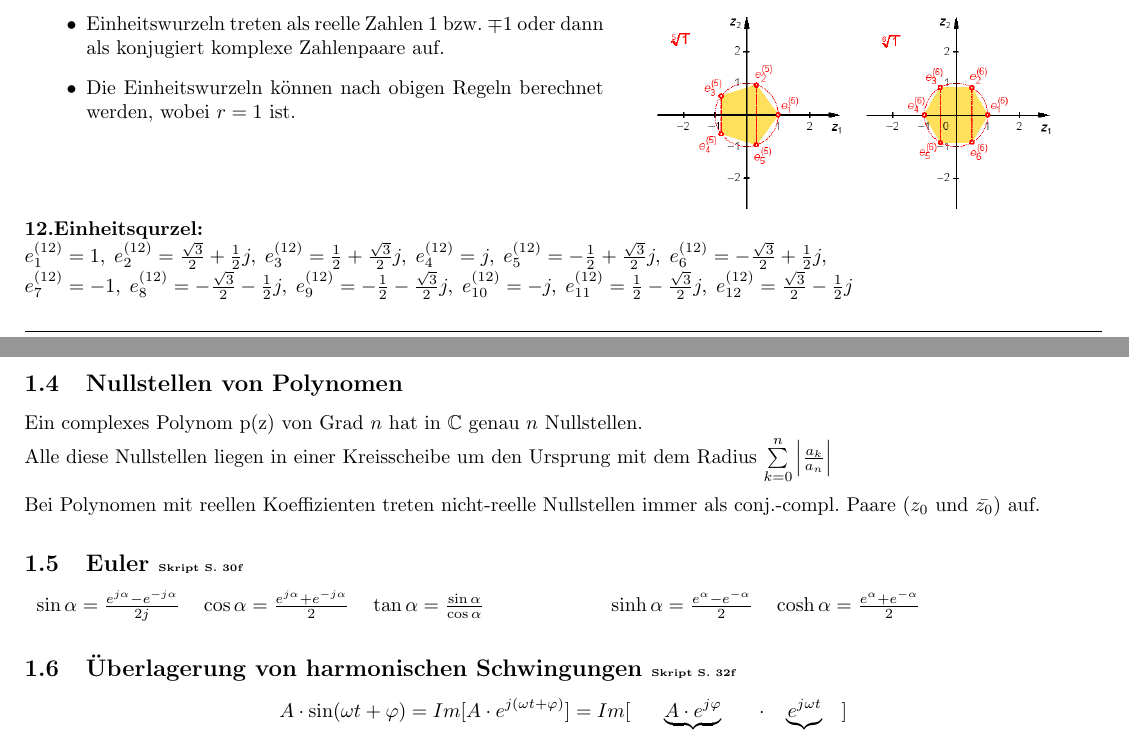
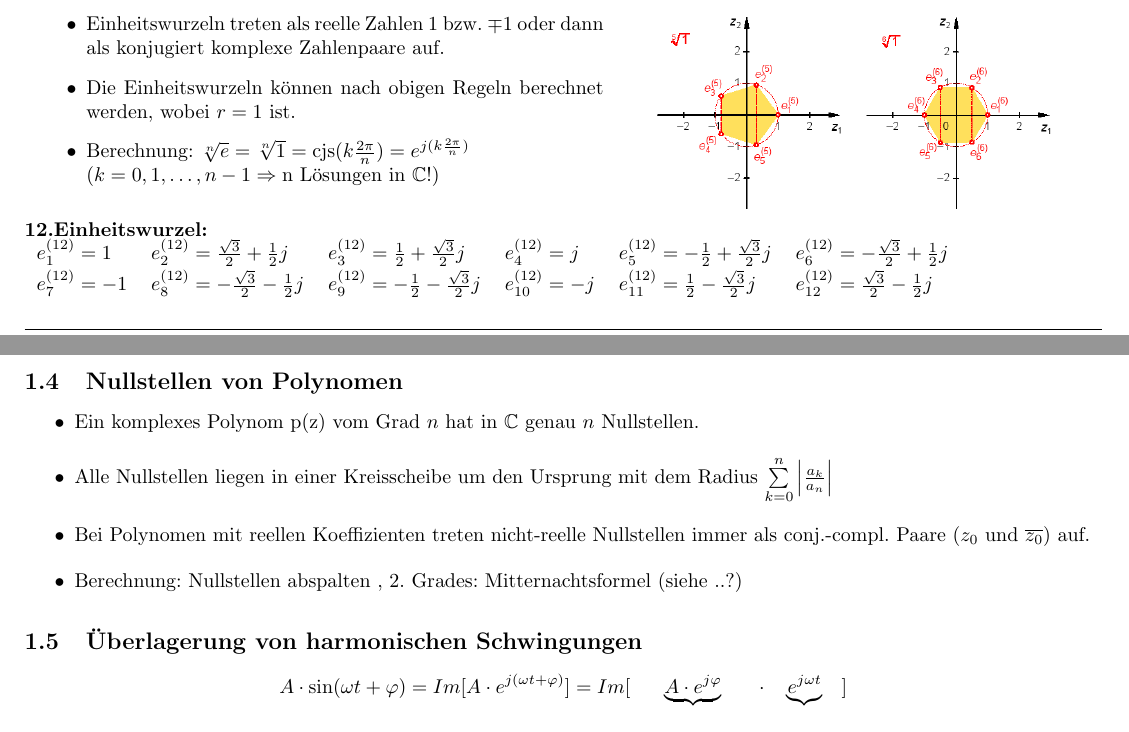
Before and after one commit to HSR-Stud/KomFour, a LaTeX document (KomFour.tex, which reads sections/komplexe_zahlen.tex): two parts of pages 1 and 2 of 9, joined at a grey line, cut so that both start at the same text. Compiled offline with pdfLaTeX.

Commit message:
Kapitel 1 "Komplexe Zahlen" 1.3 bis Ende überarbeitet.

```diff
--- a/sections/komplexe_zahlen.tex
+++ b/sections/komplexe_zahlen.tex
@@ -133,6 +134,10 @@ $j^2 = -1 \qquad e^{j\pi} = -1 \qquad \frac{1}{j} = -j$
   konjugiert komplexe Zahlenpaare auf.
   \item Die Einheitswurzeln können nach obigen Regeln berechnet werden, wobei $r
   = 1$ ist.
+  \item Berechnung:
+  		$ \sqrt[n]{e} = \sqrt[n]{1} = \cjs(k \frac{2\pi}{n})
+		  = e^{j(k \frac{2\pi}{n})} $  \newline
+		$  (k = 0, 1, \ldots, n-1 \Rightarrow \text{n Lösungen in } \mathbb{C} !)$
 \end{itemize}
 &
 \begin{center}
@@ -140,47 +145,32 @@ $j^2 = -1 \qquad e^{j\pi} = -1 \qquad \frac{1}{j} = -j$
 \end{center} \\
 \end{tabular}
 
-
-\textbf{12.Einheitsqurzel:} \\
-$e^{(12)}_1 = 1,\;
-  e^{(12)}_2 = \frac{\sqrt3}{2} + \frac12j,\;
-  e^{(12)}_3 = \frac12 + \frac{\sqrt3}{2}j,\;
-  e^{(12)}_4 = j,\;
-  e^{(12)}_5 = -\frac12 + \frac{\sqrt3}{2}j,\;
-  e^{(12)}_6 = -\frac{\sqrt3}{2} + \frac12 j,\\
-  e^{(12)}_7 = -1,\;
-  e^{(12)}_8 = -\frac{\sqrt3}{2} - \frac12 j,\;
-  e^{(12)}_9 = -\frac12 - \frac{\sqrt3}{2}j,\;
-  e^{(12)}_{10} = -j,\;
-  e^{(12)}_{11} = \frac12 - \frac{\sqrt3}{2}j,\;
-  e^{(12)}_{12} = \frac{\sqrt3}{2} - \frac12j$
-
-
+\textbf{12.Einheitswurzel:} \\
+\begin{tabular}{llllll}
+	$e^{(12)}_1 = 1$ & $e^{(12)}_2 = \frac{\sqrt3}{2} + \frac12j$ & $e^{(12)}_3 =
+	\frac12 + \frac{\sqrt3}{2}j$ & $e^{(12)}_4 = j$ & $e^{(12)}_5 = -\frac12 +
+	\frac{\sqrt3}{2}j$ & $e^{(12)}_6 = -\frac{\sqrt3}{2} + \frac12 j$ \\
+	$e^{(12)}_7 = -1$ & $e^{(12)}_8 = -\frac{\sqrt3}{2} - \frac12 j$ &
+	$e^{(12)}_9 = -\frac12 - \frac{\sqrt3}{2}j$ & $e^{(12)}_{10} = -j$ &
+	$e^{(12)}_{11} = \frac12 - \frac{\sqrt3}{2}j$ & $e^{(12)}_{12} =
+	\frac{\sqrt3}{2} - \frac12j$ \\
+\end{tabular}
 
 
 
 \subsection{Nullstellen von Polynomen}
-Ein complexes Polynom p(z) von Grad $n$ hat in $ \mathbb{C} $ genau $n$ Nullstellen.\\
-Alle diese Nullstellen liegen in einer Kreisscheibe um den Ursprung mit dem Radius $ \sum\limits_{k=0}^{n} \left| \frac{a_k}{a_n} \right|$ \\ \\
-Bei Polynomen mit reellen Koeffizienten treten nicht-reelle Nullstellen immer
-als conj.-compl. Paare ($z_0$ und $\bar{z_0}$) auf.
+\begin{itemize}
+  \item Ein komplexes Polynom p(z) vom Grad $n$ hat in $ \mathbb{C}$ genau $n$
+  Nullstellen.
+  \item Alle Nullstellen liegen in einer Kreisscheibe um den Ursprung mit dem
+  Radius $ \sum\limits_{k=0}^{n} \left| \frac{a_k}{a_n} \right|$
+  \item Bei Polynomen mit reellen Koeffizienten treten nicht-reelle Nullstellen
+  immer als conj.-compl. Paare ($z_0$ und $\overline{z_0}$) auf.
+  \item Berechnung: Nullstellen abspalten , 2. Grades: Mitternachtsformel (siehe
+  ..?)
+\end{itemize}
 
-\skriptsubsection{Euler}{30f}
-\begin{tabular}{llllll}
-$\sin{\alpha} = \frac{e^{j\alpha} - e^{-j\alpha}}{2j}$ &
-
-$\cos{\alpha} = \frac{e^{j\alpha} + e^{-j\alpha}}{2}$ &
-
-$\tan{\alpha} = \frac{\sin \alpha}{\cos \alpha}$ &
-
-$ \qquad \qquad $ &
-
-$\sinh{\alpha} = \frac{e^\alpha - e^{-\alpha}}{2} $ &
-
-$\cosh{\alpha} = \frac{e^\alpha + e^{-\alpha}}{2} $
-\end{tabular}
-
-\skriptsubsection{Überlagerung von harmonischen Schwingungen}{32f}
+\subsection{Überlagerung von harmonischen Schwingungen}
 $$A \cdot \sin(\omega t + \varphi) = Im[A \cdot e^{j(\omega t + \varphi)}] =
 Im[\underbrace{A \cdot e^{j\varphi}}_{\text{\tiny{Complexe Amplitude}}}
 \cdot \underbrace{e^{j\omega t}}_{\text{\tiny{Zeitfunktion}}}]$$
```
Also changed, not shown: sections/komplexe_zahlen.tex (1 more changed lines).
